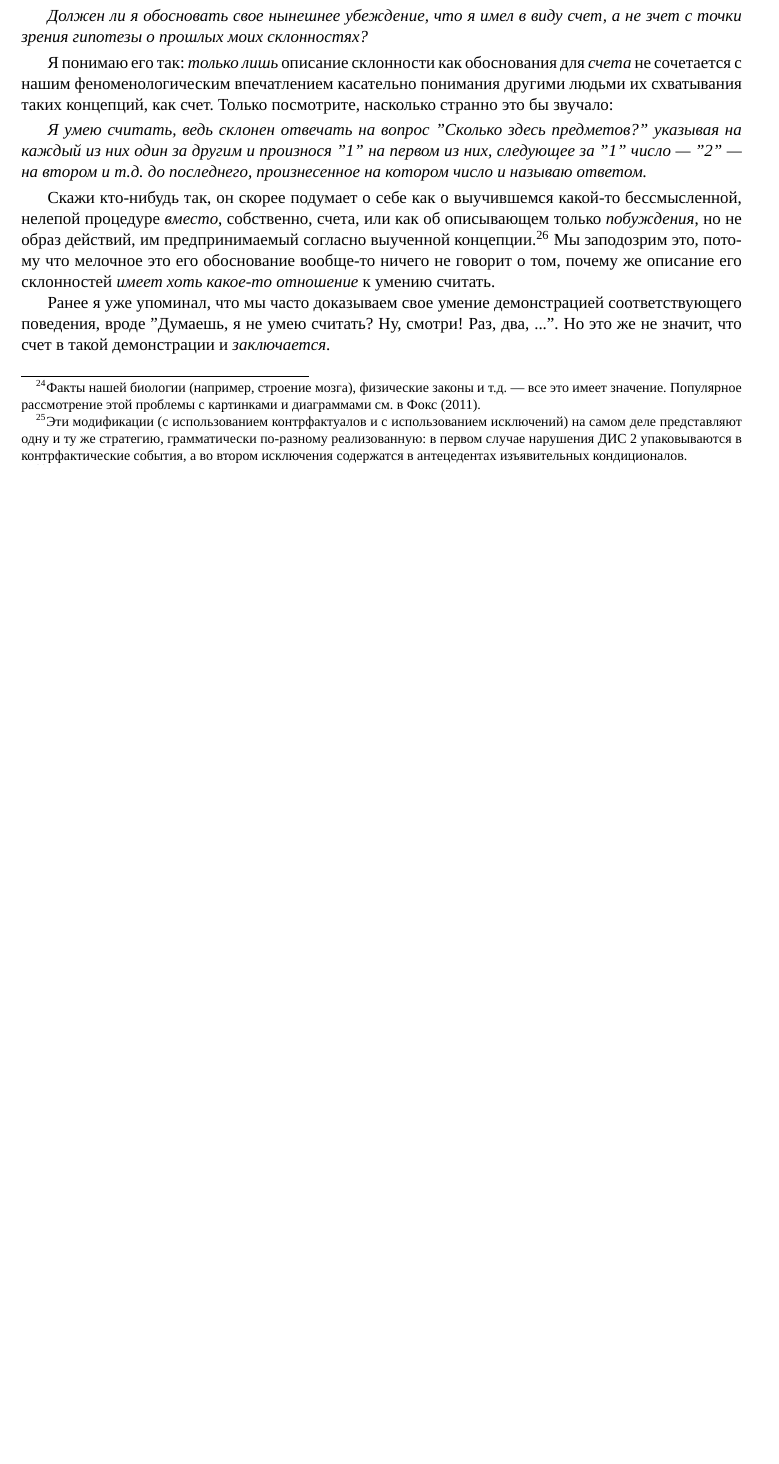
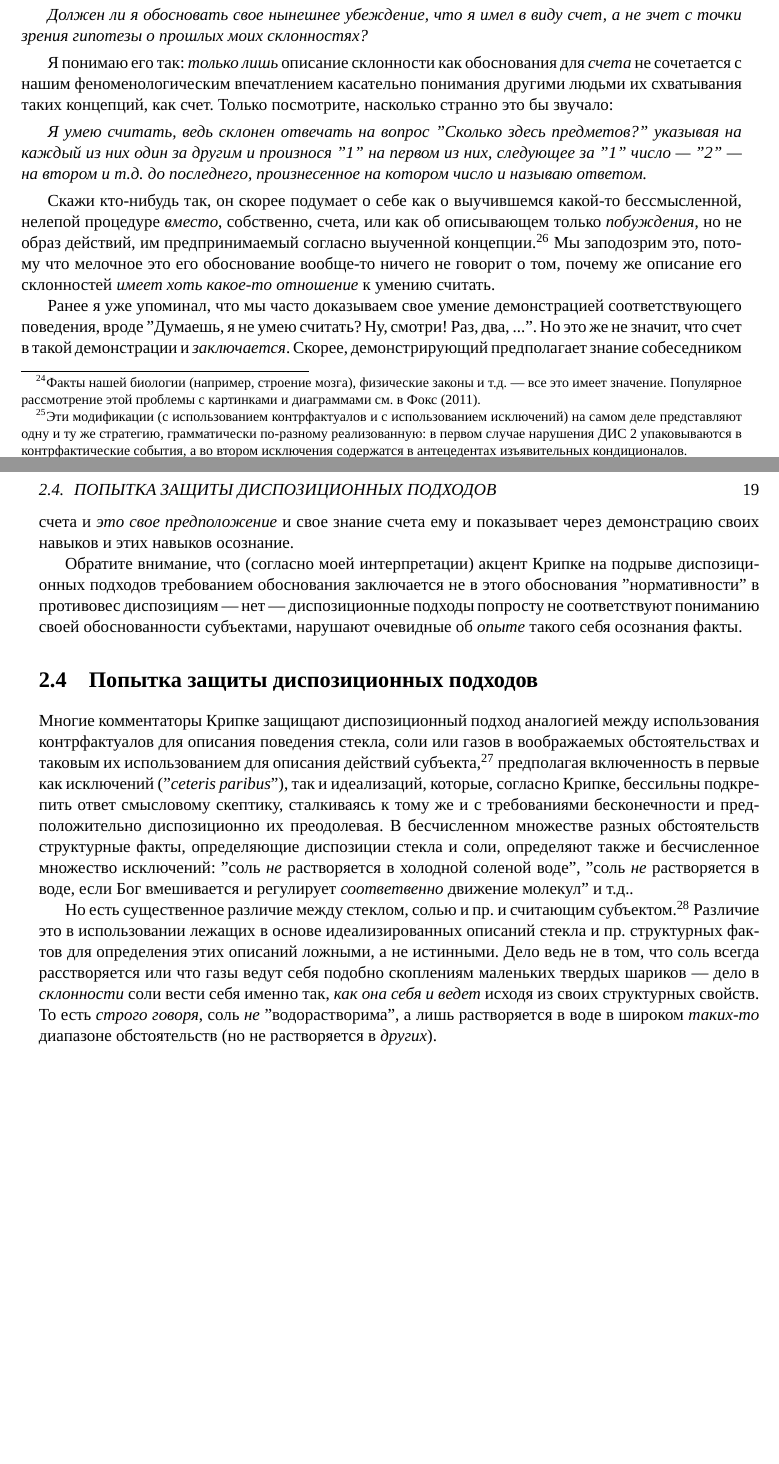
Before and after one commit to MentalBlood/translations, a LaTeX book (The Rule-Following Paradox and its Implications for Metaphysics/translation.tex): part of page 18 of 18 before the commit and two parts of pages 18 and 19 of 19 after it, the two joined at a grey line, cut so that both start at the same text, the shorter picture padded with empty space. Compiled offline with XeLaTeX; a missing font is replaced by an installed copy or a similar font.

Commit message:
one more page

```diff
--- a/The Rule-Following Paradox and its Implications for Metaphysics/translation.tex
+++ b/The Rule-Following Paradox and its Implications for Metaphysics/translation.tex
@@ -242,6 +242,14 @@
 
 Скажи кто-нибудь так, он скорее подумает о себе как о выучившемся какой-то бессмысленной, нелепой процедуре \textit{вместо}, собственно, счета, или как об описывающем только \textit{побуждения}, но не образ действий, им предпринимаемый согласно выученной концепции.\footnote{Крипке (1982, 17) пишет: ''Мы, обыкновенно, рассматривая математичекое правило вроде сложения, понимаем себя руководствующимися им в каждом новом случае''. И (Крипке (1982, 10)) ''Я следую указаниям ...''.} Мы заподозрим это, потому что мелочное это его обоснование вообще-то ничего не говорит о том, почему же описание его склонностей \textit{имеет хоть какое-то отношение} к умению считать.
 
-Ранее я уже упоминал, что мы часто доказываем свое умение демонстрацией соответствующего поведения, вроде ''Думаешь, я не умею считать? Ну, смотри! Раз, два, ...''. Но это же не значит, что счет в такой демонстрации и \textit{заключается}.
+Ранее я уже упоминал, что мы часто доказываем свое умение демонстрацией соответствующего поведения, вроде ''Думаешь, я не умею считать? Ну, смотри! Раз, два, ...''. Но это же не значит, что счет в такой демонстрации и \textit{заключается}. Скорее, демонстрирующий предполагает знание собеседником счета и \textit{это свое предположение} и свое знание счета ему и показывает через демонстрацию своих навыков и этих навыков осознание.
+
+Обратите внимание, что (согласно моей интерпретации) акцент Крипке на подрыве диспозиционных подходов требованием обоснования заключается не в этого обоснования ''нормативности'' в противовес диспозициям --- нет --- диспозиционные подходы попросту не соответствуют пониманию своей обоснованности субъектами, нарушают очевидные об \textit{опыте} такого себя осознания факты.
+
+\section{Попытка защиты диспозиционных подходов}
+
+Многие комментаторы Крипке защищают диспозиционный подход аналогией между использования контрфактуалов для описания поведения стекла, соли или газов в воображаемых обстоятельствах и таковым их использованием для описания действий субъекта,\footnote{Блэкберн (1984, 289-290), Форбс (1983-1984, 229-230), Фодор (1990, 94-95). Среди одобряющих этот ответ, например, Богосян (1989), Гинсборг (2011). Райт (1984, 771), напротив, категорически отвергает его, указывая на интуитивно большую схожесть понимания со способностью, нежели со склонностью.} предполагая включенность в первые как исключений (''\textit{ceteris paribus}''), так и идеализаций, которые, согласно Крипке, бессильны подкрепить ответ смысловому скептику, сталкиваясь к тому же и с требованиями бесконечности и предположительно диспозиционно их преодолевая. В бесчисленном множестве разных обстоятельств структурные факты, определяющие диспозиции стекла и соли, определяют также и бесчисленное множество исключений: ''соль \textit{не} растворяется в холодной соленой воде'', ''соль \textit{не} растворяется в воде, если Бог вмешивается и регулирует \textit{соответвенно} движение молекул'' и т.д..
+
+Но есть существенное различие между стеклом, солью и пр. и считающим субъектом.\footnote{В этом и следующих пяти абзацах приводится защита неприятия Крипке диспозиционных подходов, им самим, и, насколько могу судить, кем либо другим, однако, не данная.} Различие это в использовании лежащих в основе идеализированных описаний стекла и пр. структурных фактов для определения этих описаний ложными, а не истинными. Дело ведь не в том, что соль всегда расстворяется или что газы ведут себя подобно скоплениям маленьких твердых шариков --- дело в \textit{склонности} соли вести себя именно так, \textit{как она себя и ведет} исходя из своих структурных свойств. То есть \textit{строго говоря}, соль \textit{не} ''водорастворима'', а лишь растворяется в воде в широком \textit{таких-то} диапазоне обстоятельств (но не растворяется в \textit{других}).
 
 \end{document}
```
Also changed, not shown: The Rule-Following Paradox and its Implications for Metaphysics/translation.pdf.
